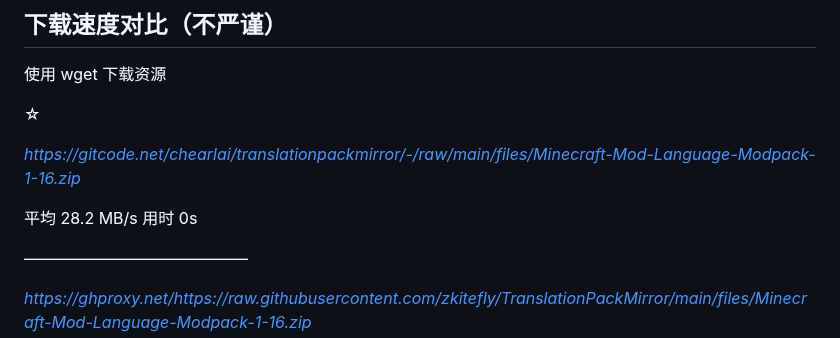
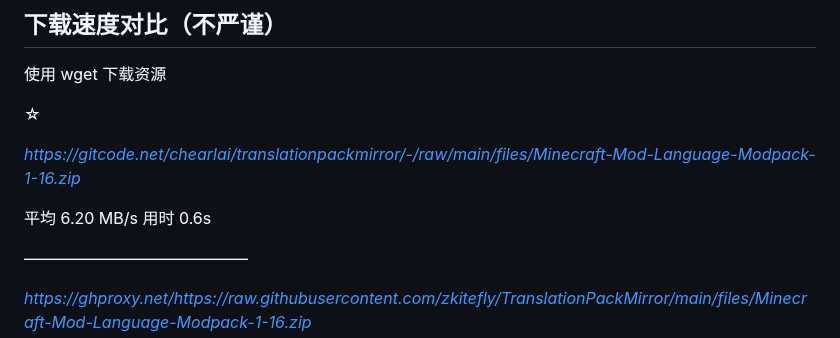
Before and after one commit to zkitefly/TranslationPackMirror, a Markdown page: README.md, the part around the change. Rendered like a GitHub page.

Commit message:
更新 README.md

```diff
--- a/README.md
+++ b/README.md
@@ -122,7 +122,7 @@ https://zkitefly.github.io/TranslationPackMirror/files/Minecraft-Mod-Language-Mo
 
 *https://gitcode.net/chearlai/translationpackmirror/-/raw/main/files/Minecraft-Mod-Language-Modpack-1-16.zip*
 
-平均 28.2 MB/s  用时 0s
+平均 6.20 MB/s  用时 0.6s
 
 ——————————————
 
```
